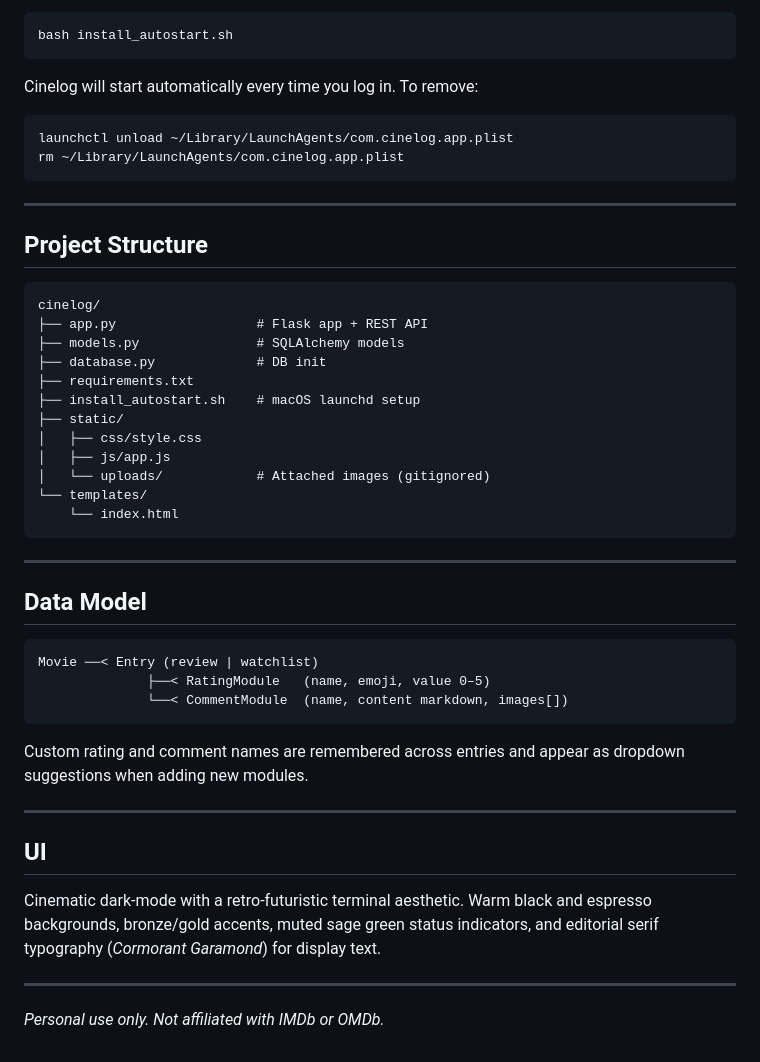
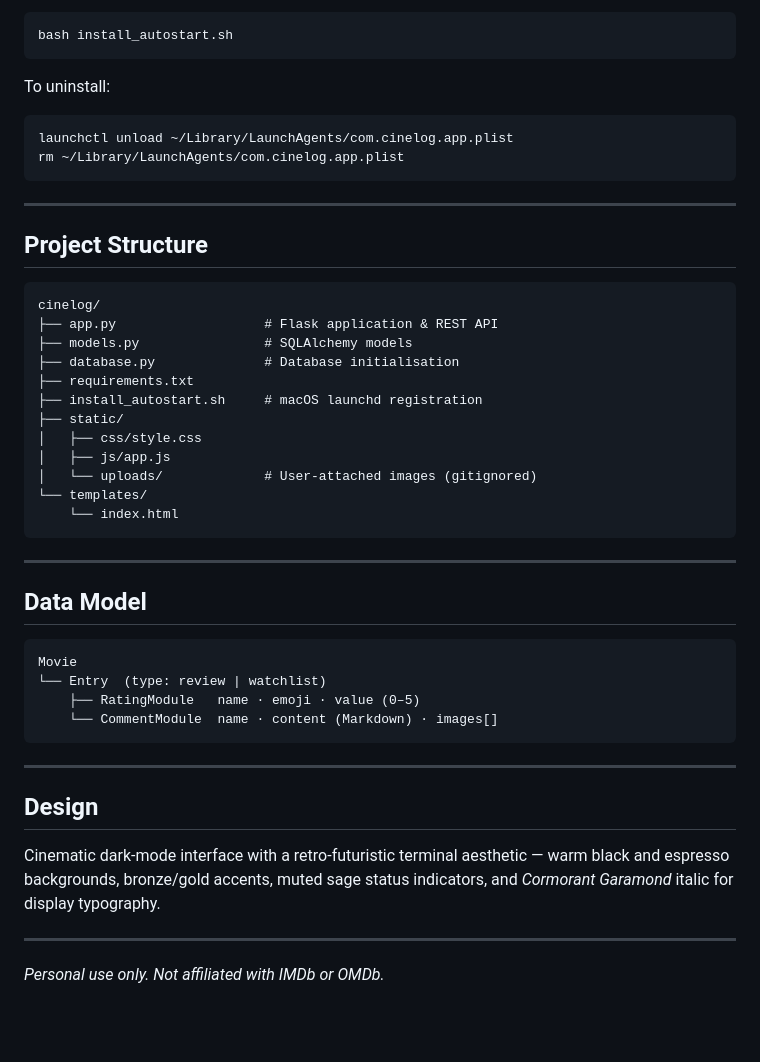
Before and after one commit to dayeonisme/personal-cinelog, a Markdown page: README.md, the part around one of its changes. GitHub-like rendering; blank space fills up the shorter version.

````diff
--- a/README.md
+++ b/README.md
@@ -65,7 +76,7 @@ Run once to register Cinelog as a login item via `launchd`:
 bash install_autostart.sh
 ```
 
-Cinelog will start automatically every time you log in. To remove:
+To uninstall:
 
 ```bash
 launchctl unload ~/Library/LaunchAgents/com.cinelog.app.plist
@@ -78,15 +89,15 @@ rm ~/Library/LaunchAgents/com.cinelog.app.plist
 
 ```
 cinelog/
-├── app.py                  # Flask app + REST API
-├── models.py               # SQLAlchemy models
-├── database.py             # DB init
+├── app.py                   # Flask application & REST API
+├── models.py                # SQLAlchemy models
+├── database.py              # Database initialisation
 ├── requirements.txt
-├── install_autostart.sh    # macOS launchd setup
+├── install_autostart.sh     # macOS launchd registration
 ├── static/
 │   ├── css/style.css
 │   ├── js/app.js
-│   └── uploads/            # Attached images (gitignored)
+│   └── uploads/             # User-attached images (gitignored)
 └── templates/
     └── index.html
 ```
@@ -96,18 +107,17 @@ cinelog/
 ## Data Model
 
 ```
-Movie ──< Entry (review | watchlist)
-              ├──< RatingModule   (name, emoji, value 0–5)
-              └──< CommentModule  (name, content markdown, images[])
+Movie
+└── Entry  (type: review | watchlist)
+    ├── RatingModule   name · emoji · value (0–5)
+    └── CommentModule  name · content (Markdown) · images[]
 ```
-
-Custom rating and comment names are remembered across entries and appear as dropdown suggestions when adding new modules.
 
 ---
 
-## UI
+## Design
 
-Cinematic dark-mode with a retro-futuristic terminal aesthetic. Warm black and espresso backgrounds, bronze/gold accents, muted sage green status indicators, and editorial serif typography (*Cormorant Garamond*) for display text.
+Cinematic dark-mode interface with a retro-futuristic terminal aesthetic — warm black and espresso backgrounds, bronze/gold accents, muted sage status indicators, and *Cormorant Garamond* italic for display typography.
 
 ---
 
````
Also changed, not shown: other parts of README.md (+35 -24 lines).
